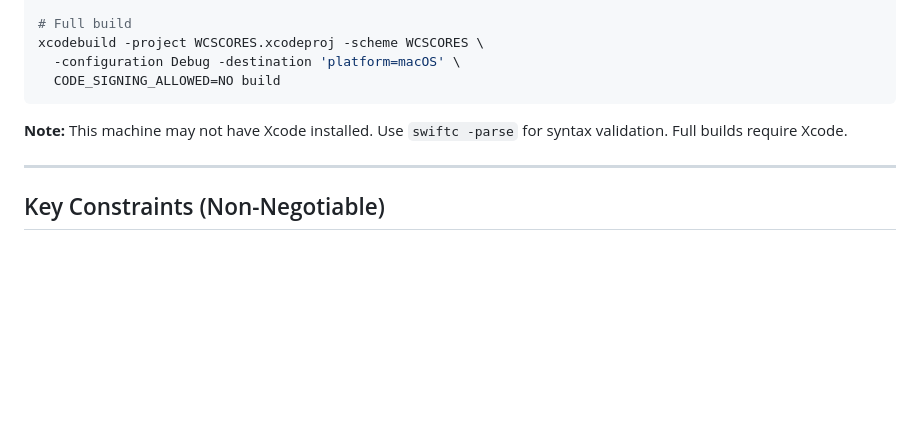
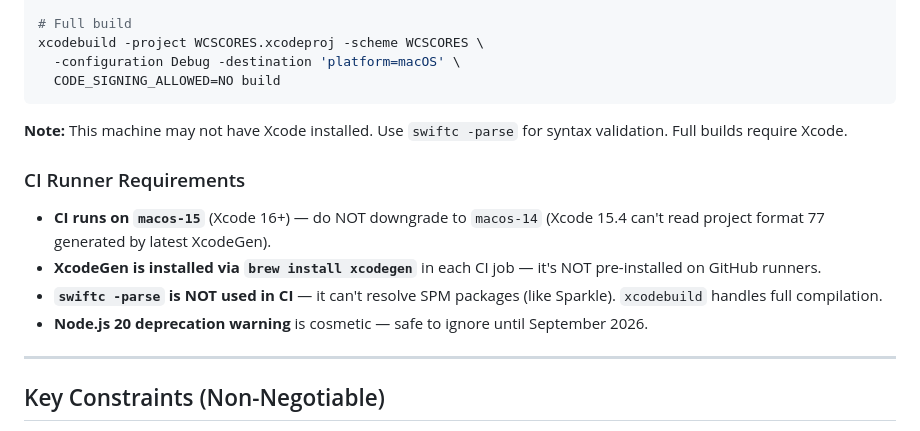
Before and after one commit to shafiswapnil/fifawc-scores, a Markdown page: CLAUDE.md, the part around the change. Drawn GitHub-style; blank space fills up the shorter version.

Commit message:
docs: add CI runner requirements to CLAUDE.md
Document macos-15 requirement, XcodeGen install, no swiftc -parse
in CI, and Node.js deprecation note — to prevent future regressions.

```diff
--- a/CLAUDE.md
+++ b/CLAUDE.md
@@ -105,6 +105,17 @@ xcodebuild -project WCSCORES.xcodeproj -scheme WCSCORES \
 **Note:** This machine may not have Xcode installed. Use `swiftc -parse`
 for syntax validation. Full builds require Xcode.
 
+### CI Runner Requirements
+
+- **CI runs on `macos-15`** (Xcode 16+) — do NOT downgrade to `macos-14`
+  (Xcode 15.4 can't read project format 77 generated by latest XcodeGen).
+- **XcodeGen is installed via `brew install xcodegen`** in each CI job —
+  it's NOT pre-installed on GitHub runners.
+- **`swiftc -parse` is NOT used in CI** — it can't resolve SPM packages
+  (like Sparkle). `xcodebuild` handles full compilation.
+- **Node.js 20 deprecation warning** is cosmetic — safe to ignore until
+  September 2026.
+
 ---
 
 ## Key Constraints (Non-Negotiable)
```
